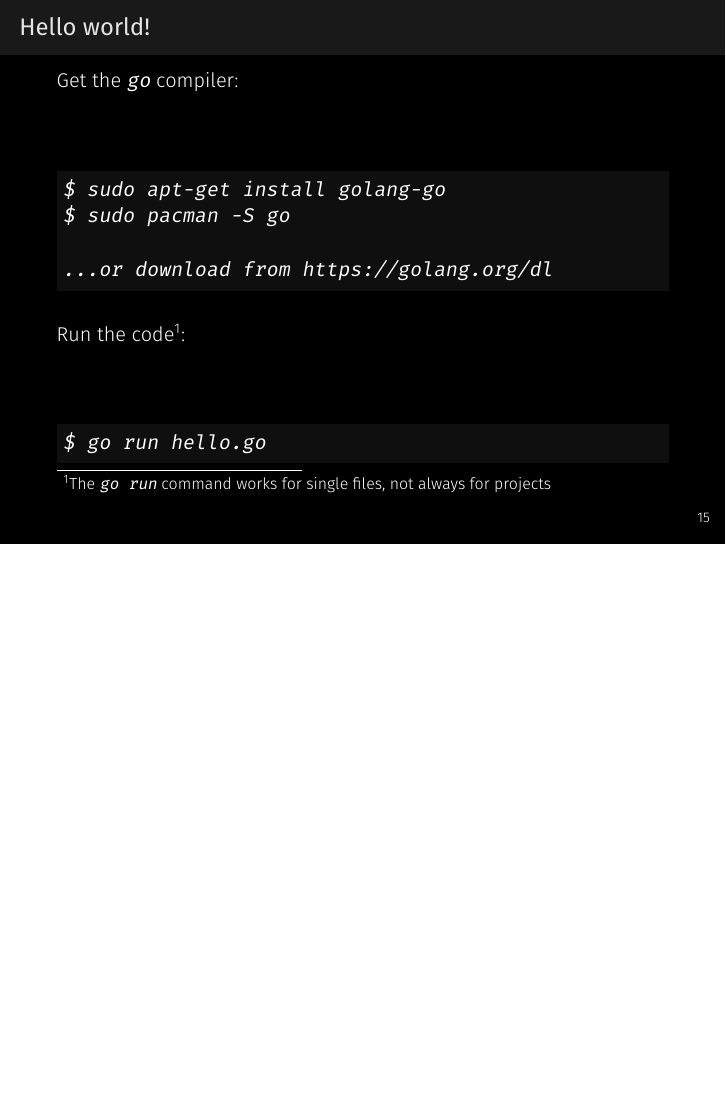
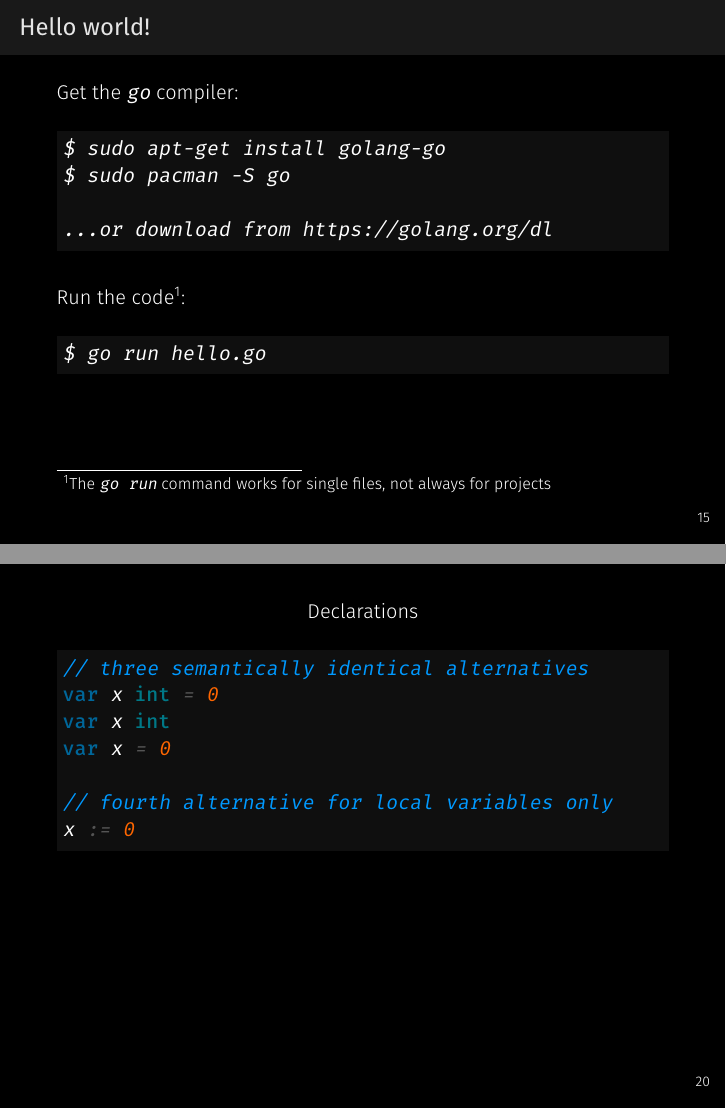
Before and after one commit to hauke96/go-grundkurs, LaTeX slides (presentation.tex): page 18 of 23 before the commit and pages 18 and 23 of 24 after it, the two joined at a grey line, the shorter picture padded with empty space. Compiled offline with XeLaTeX; a missing font is replaced by an installed copy or a similar font.

Commit message:
Add declaration slide and do formatting stuff

```diff
--- a/presentation.tex
+++ b/presentation.tex
@@ -241,16 +240,16 @@ public class Person {
 
 	%%%%%%%%%%%%%%%%%%%%%%%%%%%%%%%%%%%%%%%%%%%%%%%%%%%%%%%%%%%%%%%%%%%%%%%
 
-	\begin{frame}[fragile]{Hello world!}
-		Get the \texttt{go} compiler:\\\\
+	\begin{frame}[t,fragile]{Hello world!}
+		Get the \texttt{go} compiler:
 		\begin{minted}{bash}
 $ sudo apt-get install golang-go
 $ sudo pacman -S go
 
 ...or download from https://golang.org/dl
 		\end{minted}
-		\\\\\\
-		Run the code\footnote{The \texttt{go run} command works for single files, not always for projects}:\\\\
+		\\
+		Run the code\footnote{The \texttt{go run} command works for single files, not always for projects}:
 		\begin{minted}{bash}
 $ go run hello.go
 		\end{minted}
@@ -340,6 +340,23 @@ bool   byte    rune     string   error
 
 	%%%%%%%%%%%%%%%%%%%%%%%%%%%%%%%%%%%%%%%%%%%%%%%%%%%%%%%%%%%%%%%%%%%%%%%
 
+	\begin{frame}[t,fragile]{}
+		\begin{center}
+			Declarations
+		\end{center}
+		\begin{minted}[linenos=false]{go}
+// three semantically identical alternatives
+var x int = 0
+var x int
+var x = 0
+
+// fourth alternative for local variables only
+x := 0
+		\end{minted}
+	\end{frame}
+
+	%%%%%%%%%%%%%%%%%%%%%%%%%%%%%%%%%%%%%%%%%%%%%%%%%%%%%%%%%%%%%%%%%%%%%%%
+
 	\begin{frame}[fragile]{}
 	\end{frame}
 \end{document}
```
Also changed, not shown: presentation.pdf, presentation.tex (18 more changed lines).
